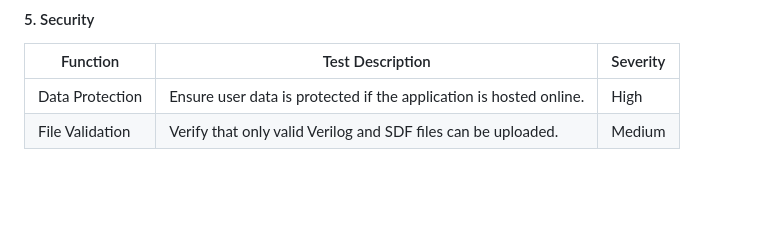
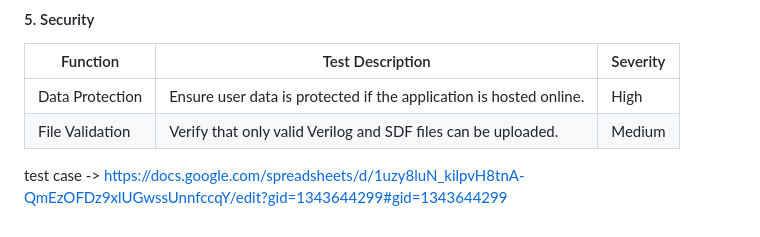
Before and after one commit to algosup/2024-2025-project-4-web-fpga-team-1, a Markdown page: testplan/testPlan.md, the part around the change. GitHub-like rendering; blank space fills up the shorter version.

```diff
--- a/testplan/testPlan.md
+++ b/testplan/testPlan.md
@@ -142,3 +142,6 @@ Each test case will include:
 |----------|-----------------|----------|
 | Data Protection | Ensure user data is protected if the application is hosted online. | High |
 | File Validation | Verify that only valid Verilog and SDF files can be uploaded. | Medium |
+
+
+test case -> https://docs.google.com/spreadsheets/d/1uzy8luN_kilpvH8tnA-QmEzOFDz9xlUGwssUnnfccqY/edit?gid=1343644299#gid=1343644299
```
